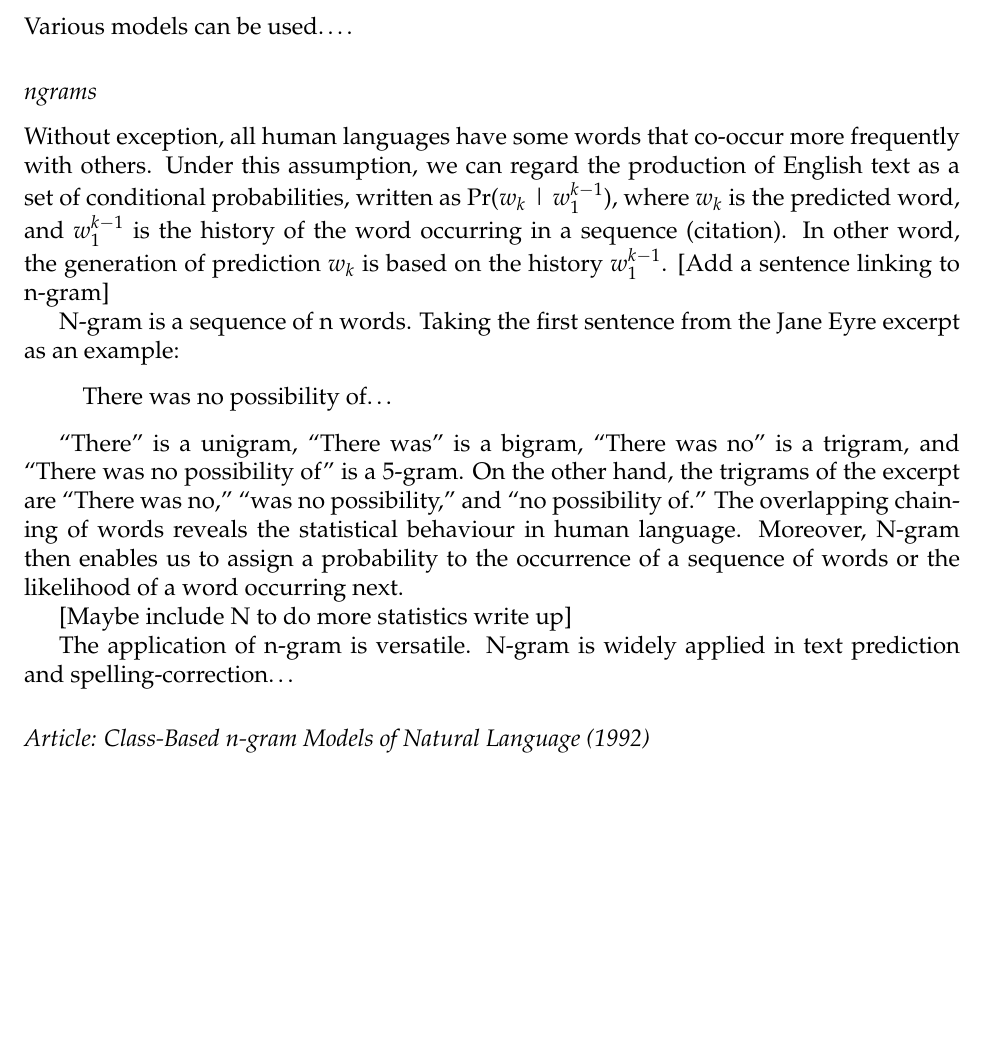
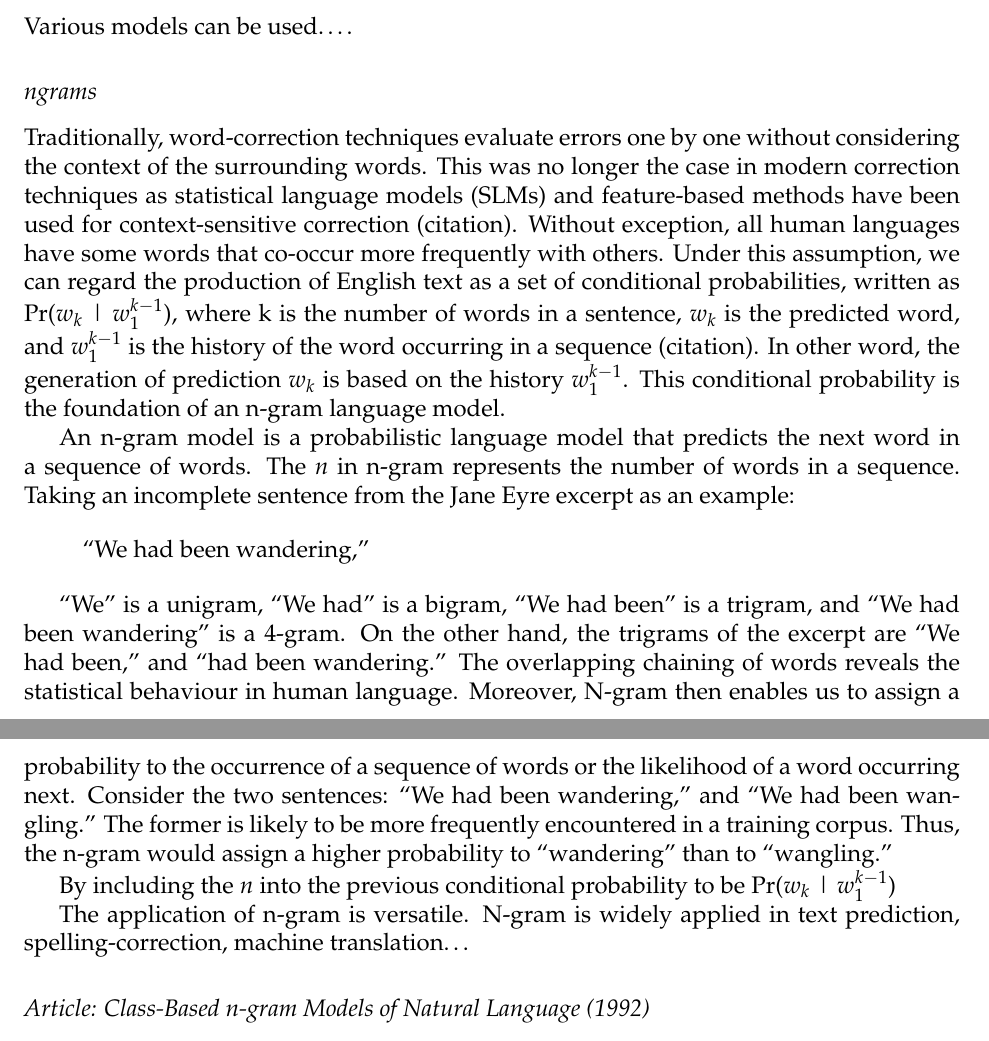
Before and after one commit to RohanAlexander/consistency_scores_in_text_datasets, an R Markdown document (outputs/documents/paper.Rmd): part of page 3 of 4 before the commit and two parts of pages 3 and 4 of 4 after it, the two joined at a grey line, cut so that both start at the same text, the shorter picture padded with empty space. The pictures show the output file outputs/documents/paper.pdf that the author committed with the source.

Commit message:
write-ups updated, WIP

```diff
--- a/outputs/documents/paper.Rmd
+++ b/outputs/documents/paper.Rmd
@@ -93,17 +95,18 @@ Various models can be used....
 
 ## ngrams
 
-Without exception, all human languages have some words that co-occur more frequently with others. Under this assumption, we can regard the production of English text as a set of conditional probabilities, written as Pr($w_{k}$ | $w^{k-1}_{1}$), where $w_{k}$ is the predicted word, and $w^{k-1}_{1}$ is the history of the word occurring in a sequence (citation). In other word, the generation of prediction $w_{k}$ is based on the history $w^{k-1}_{1}$. [Add a sentence linking to n-gram]
+Traditionally, word-correction techniques evaluate errors one by one without considering the context of the surrounding words. This was no longer the case in modern correction techniques as statistical language models (SLMs) and feature-based methods have been used for context-sensitive correction (citation). Without exception, all human languages have some words that co-occur more frequently with others. Under this assumption, we can regard the production of English text as a set of conditional probabilities, written as Pr($w_{k}$ | $w^{k-1}_{1}$), where k is the number of words in a sentence, $w_{k}$ is the predicted word, and $w^{k-1}_{1}$ is the history of the word occurring in a sequence (citation). In other word, the generation of prediction $w_{k}$ is based on the history $w^{k-1}_{1}$. This conditional probability is the foundation of an n-gram language model.
 
-N-gram is a sequence of n words. Taking the imcomplete first sentence from the Jane Eyre excerpt as an example:
+An n-gram model is a probabilistic language model that predicts the next word in a sequence of words. The $n$ in n-gram represents the number of words in a sequence. Taking an incomplete sentence from the Jane Eyre excerpt as an example:
 
-> "There was no possibility of..."
+> "We had been wandering,"
 
-"There" is a unigram, "There was" is a bigram, "There was no" is a trigram, and "There was no possibility of" is a 5-gram. On the other hand, the trigrams of the excerpt are "There was no," "was no possibility," and "no possibility of." The overlapping chaining of words reveals the statistical behaviour in human language. Moreover, N-gram then enables us to assign a probability to the occurrence of a sequence of words or the likelihood of a word occurring next.
+"We" is a unigram, "We had" is a bigram, "We had been" is a trigram, and "We had been wandering" is a 4-gram. On the other hand, the trigrams of the excerpt are "We had been," and "had been wandering." The overlapping chaining of words reveals the statistical behaviour in human language. Moreover, N-gram then enables us to assign a probability to the occurrence of a sequence of words or the likelihood of a word occurring next. Consider the two sentences: "We had been wandering," and "We had been wangling." The former is likely to be more frequently encountered in a training corpus. Thus, the n-gram would assign a higher probability to "wandering" than to "wangling."
 
-[Maybe include N to do more statistics write up]
+By including the $n$ into the previous conditional probability to be
+Pr($w_{k}$ | $w^{k-1}_{1}$)
 
-The application of n-gram is versatile. N-gram is widely applied in text prediction and spelling-correction...
+The application of n-gram is versatile. N-gram is widely applied in text prediction, spelling-correction, machine translation...
 
 
 
```
Also changed, not shown: outputs/documents/paper.pdf, outputs/documents/paper.Rmd (6 more changed lines).
